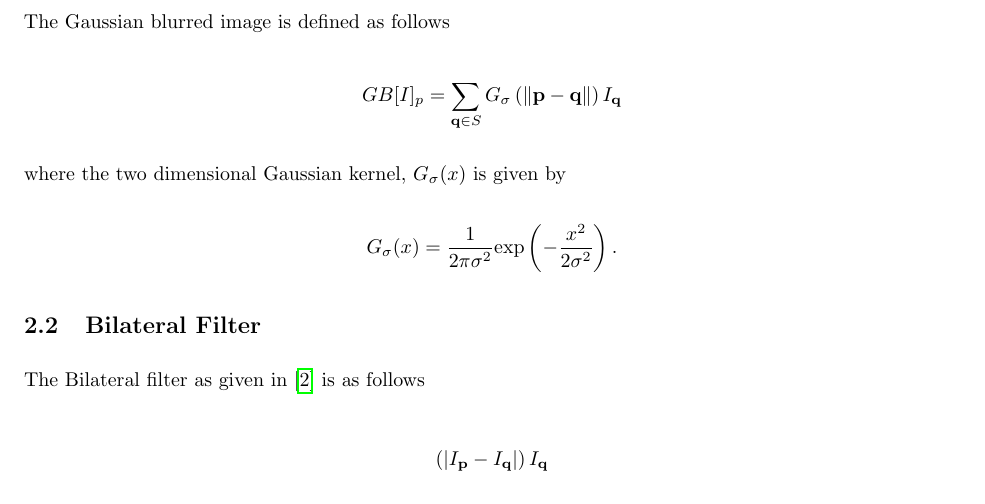
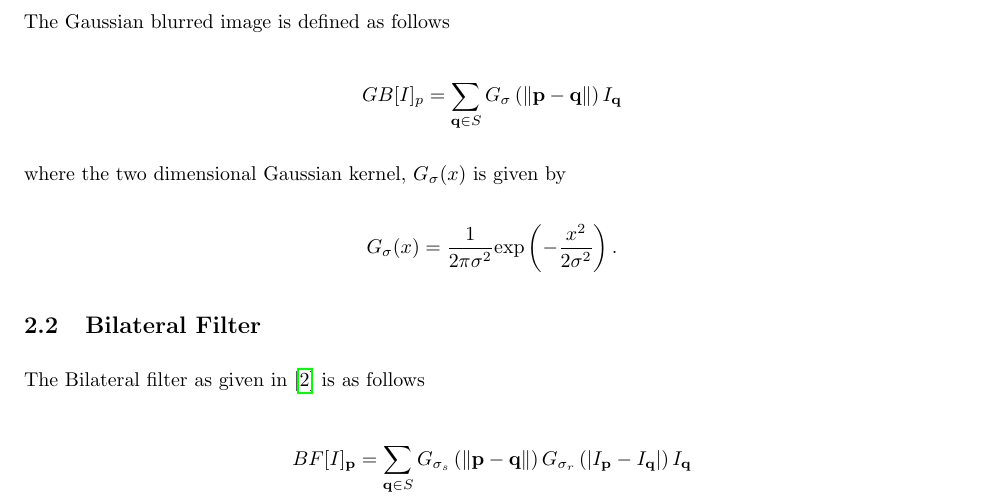
Before and after one commit to MichaelStergianis/MATH4042-project, a LaTeX document (project-report/project-report.tex): part of page 1 of 5, cut so that both start at the same text. Compiled offline with pdfLaTeX.

Commit message:
Equation fixed

```diff
--- a/project-report/project-report.tex
+++ b/project-report/project-report.tex
@@ -52,7 +52,7 @@ where the two dimensional Gaussian kernel, $G_{\sigma}(x)$ is given by
 \subsection{Bilateral Filter}
 The Bilateral filter as given in \cite{Faisal-bilateral} is as follows
 
-\[  \left(|I_{\textbf{p}} - I_{\textbf{q}}|\right)I_{\textbf{q}} \]
+\[ BF[I]_{\textbf{p}}= \displaystyle \sum_{\textbf{q} \in S} G_{\sigma_s} \left(\norm{\textbf{p} - \textbf{q}}\right) G_{\sigma_r} \left(|I_{\textbf{p}} - I_{\textbf{q}}|\right)I_{\textbf{q}} \]
 Where the Gaussian blur term is used as a space weight, and the
 additional term in the sum is the range weight. Note, the sum has also
 been normalized. This filtering technique takes into account the
```
